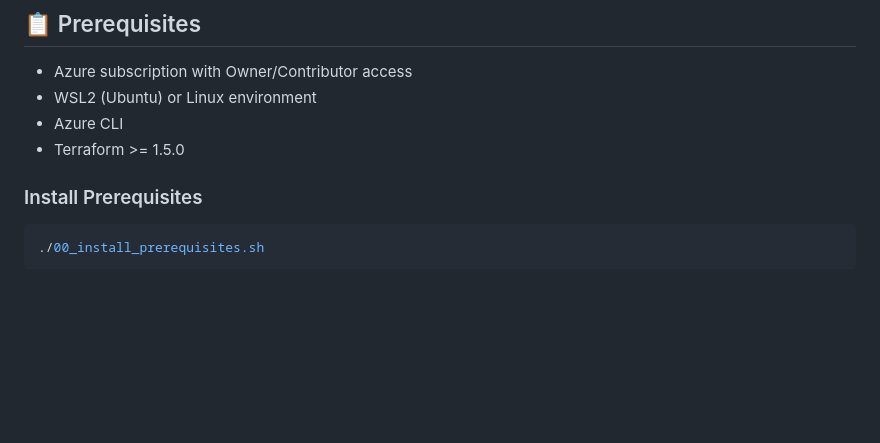
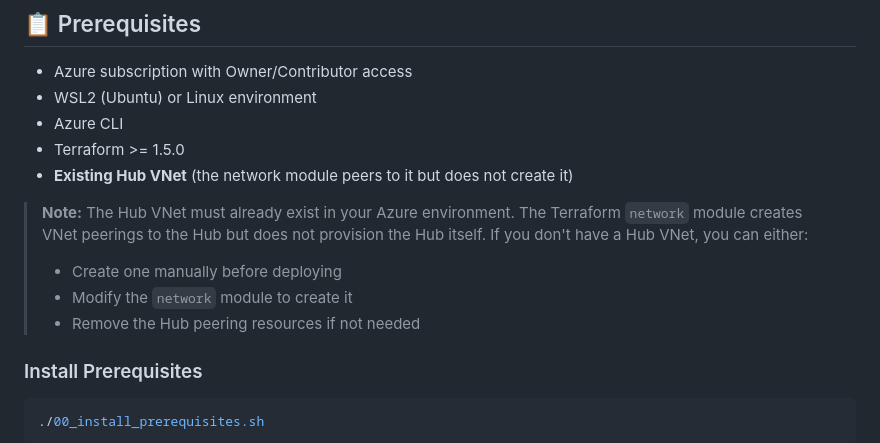
Before and after one commit to andygeorgi/enterprise-foundry-aca-setup, a Markdown page: README.md, the part around the change. GitHub-like rendering; blank space fills up the shorter version.

Commit message:
docs: Add Hub VNet prerequisite note

```diff
--- a/README.md
+++ b/README.md
@@ -52,6 +52,12 @@ A Terraform-based infrastructure setup for deploying Azure Container Apps (ACA)
 - WSL2 (Ubuntu) or Linux environment
 - Azure CLI
 - Terraform >= 1.5.0
+- **Existing Hub VNet** (the network module peers to it but does not create it)
+
+> **Note:** The Hub VNet must already exist in your Azure environment. The Terraform `network` module creates VNet peerings to the Hub but does not provision the Hub itself. If you don't have a Hub VNet, you can either:
+> - Create one manually before deploying
+> - Modify the `network` module to create it
+> - Remove the Hub peering resources if not needed
 
 ### Install Prerequisites
 
```
